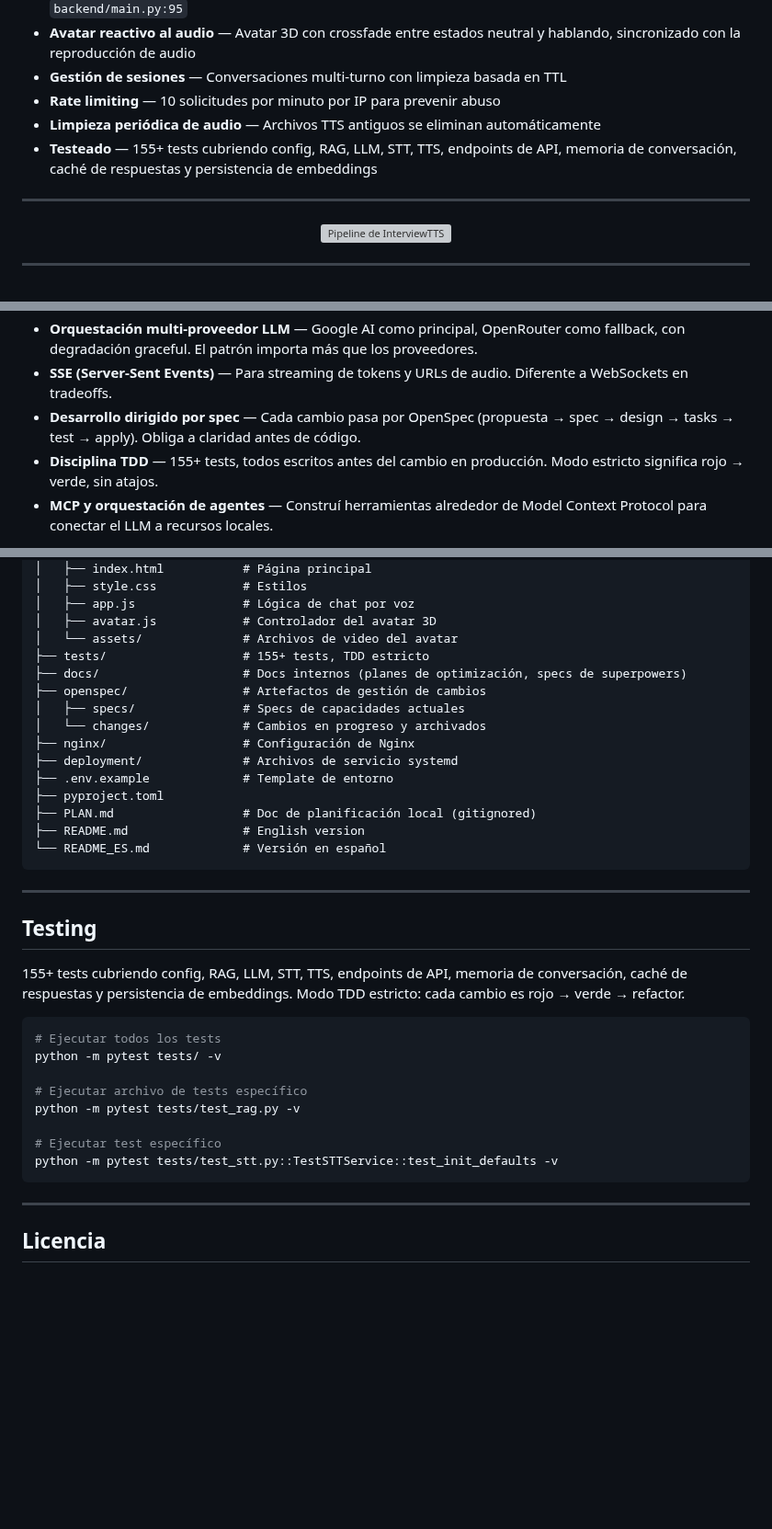
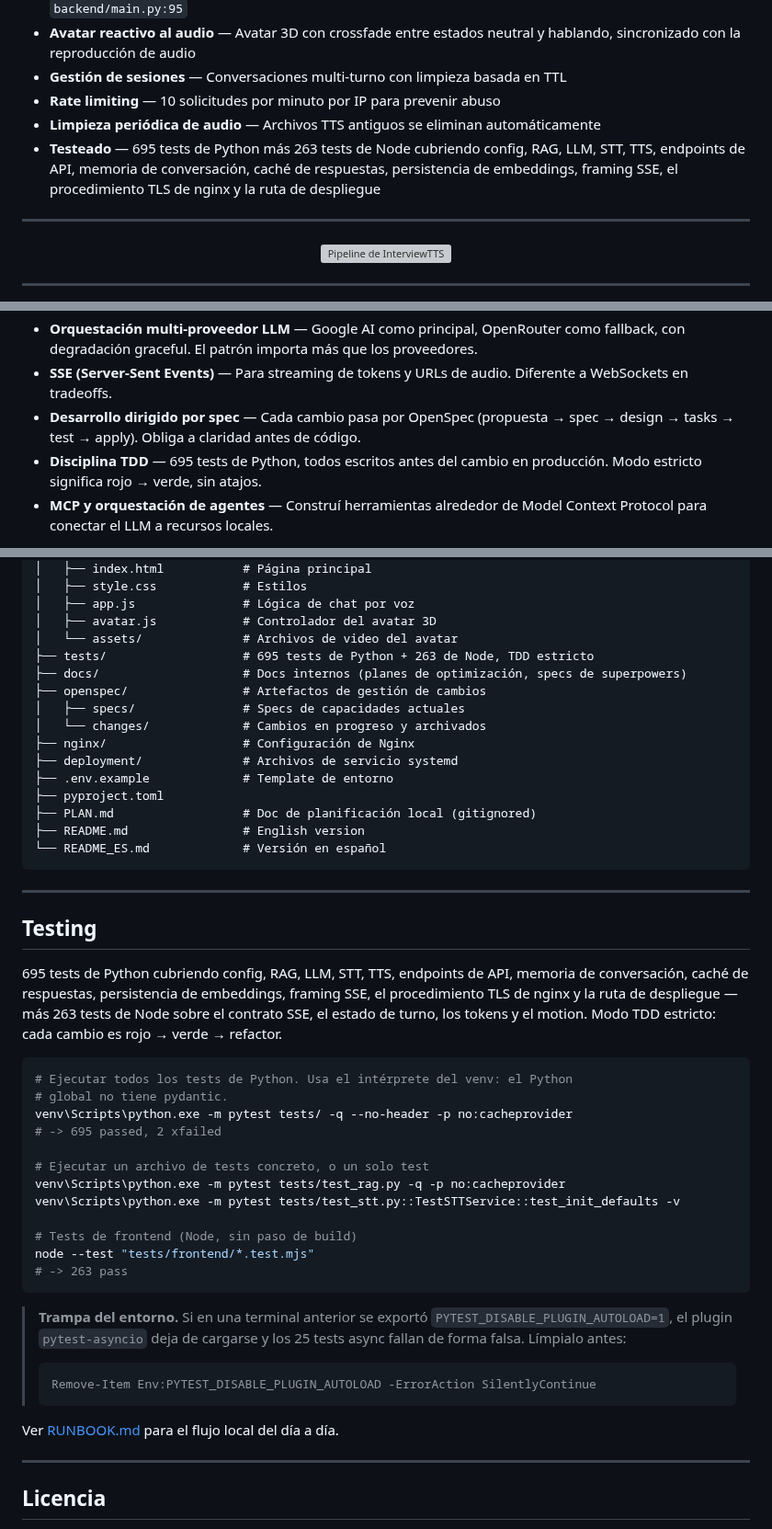
Before and after one commit to mikelrh-dev/liveInterviewRAG, a Markdown page: README_ES.md, 3 parts joined by grey strips. Shown at 92% size. Drawn GitHub-style; blank space fills up the shorter version; grey boxes are pictures that could not be loaded.

Commit message:
fix(readme_es): state the real test counts and the real test commands
'155+ tests' was true of neither suite. Measured on this checkout:
695 passed, 2 xfailed for pytest and 263 pass for node --test.

The documented commands also did not run: 'python -m pytest tests/ -v'
uses the global interpreter, which has no pydantic, and 25 async tests
fail spuriously when PYTEST_DISABLE_PLUGIN_AUTOLOAD=1 is set. Replaced
with the commands that were actually measured, plus the env-var trap.

````diff
--- a/README_ES.md
+++ b/README_ES.md
@@ -46,7 +46,7 @@ No es una demo. Es un sistema desplegable con tradeoffs reales, restricciones re
 - **Gestión de sesiones** — Conversaciones multi-turno con limpieza basada en TTL
 - **Rate limiting** — 10 solicitudes por minuto por IP para prevenir abuso
 - **Limpieza periódica de audio** — Archivos TTS antiguos se eliminan automáticamente
-- **Testeado** — 155+ tests cubriendo config, RAG, LLM, STT, TTS, endpoints de API, memoria de conversación, caché de respuestas y persistencia de embeddings
+- **Testeado** — 695 tests de Python más 263 tests de Node cubriendo config, RAG, LLM, STT, TTS, endpoints de API, memoria de conversación, caché de respuestas, persistencia de embeddings, framing SSE, el procedimiento TLS de nginx y la ruta de despliegue
 
 ---
 
@@ -191,7 +191,7 @@ Construir este proyecto de extremo a extremo me obligó a aprender cosas que no
 - **Orquestación multi-proveedor LLM** — Google AI como principal, OpenRouter como fallback, con degradación graceful. El patrón importa más que los proveedores.
 - **SSE (Server-Sent Events)** — Para streaming de tokens y URLs de audio. Diferente a WebSockets en tradeoffs.
 - **Desarrollo dirigido por spec** — Cada cambio pasa por OpenSpec (propuesta → spec → design → tasks → test → apply). Obliga a claridad antes de código.
-- **Disciplina TDD** — 155+ tests, todos escritos antes del cambio en producción. Modo estricto significa rojo → verde, sin atajos.
+- **Disciplina TDD** — 695 tests de Python, todos escritos antes del cambio en producción. Modo estricto significa rojo → verde, sin atajos.
 - **MCP y orquestación de agentes** — Construí herramientas alrededor de Model Context Protocol para conectar el LLM a recursos locales.
 
 Más allá de la técnica, este proyecto también me enseñó a tomar decisiones de producto bajo restricciones: priorizar lo que importa, diferir lo que no, documentar los tradeoffs.
@@ -334,7 +334,7 @@ InterviewTTS/
 │   ├── app.js               # Lógica de chat por voz
 │   ├── avatar.js            # Controlador del avatar 3D
 │   └── assets/              # Archivos de video del avatar
-├── tests/                   # 155+ tests, TDD estricto
+├── tests/                   # 695 tests de Python + 263 de Node, TDD estricto
 ├── docs/                    # Docs internos (planes de optimización, specs de superpowers)
 ├── openspec/                # Artefactos de gestión de cambios
 │   ├── specs/               # Specs de capacidades actuales
@@ -352,18 +352,36 @@ InterviewTTS/
 
 ## Testing
 
-155+ tests cubriendo config, RAG, LLM, STT, TTS, endpoints de API, memoria de conversación, caché de respuestas y persistencia de embeddings. Modo TDD estricto: cada cambio es rojo → verde → refactor.
+695 tests de Python cubriendo config, RAG, LLM, STT, TTS, endpoints de API, memoria
+de conversación, caché de respuestas, persistencia de embeddings, framing SSE, el
+procedimiento TLS de nginx y la ruta de despliegue — más 263 tests de Node sobre el
+contrato SSE, el estado de turno, los tokens y el motion. Modo TDD estricto: cada
+cambio es rojo → verde → refactor.
 
 ```bash
-# Ejecutar todos los tests
-python -m pytest tests/ -v
+# Ejecutar todos los tests de Python. Usa el intérprete del venv: el Python
+# global no tiene pydantic.
+venv\Scripts\python.exe -m pytest tests/ -q --no-header -p no:cacheprovider
+# -> 695 passed, 2 xfailed
 
-# Ejecutar archivo de tests específico
-python -m pytest tests/test_rag.py -v
+# Ejecutar un archivo de tests concreto, o un solo test
+venv\Scripts\python.exe -m pytest tests/test_rag.py -q -p no:cacheprovider
+venv\Scripts\python.exe -m pytest tests/test_stt.py::TestSTTService::test_init_defaults -v
 
-# Ejecutar test específico
-python -m pytest tests/test_stt.py::TestSTTService::test_init_defaults -v
+# Tests de frontend (Node, sin paso de build)
+node --test "tests/frontend/*.test.mjs"
+# -> 263 pass
 ```
+
+> **Trampa del entorno.** Si en una terminal anterior se exportó
+> `PYTEST_DISABLE_PLUGIN_AUTOLOAD=1`, el plugin `pytest-asyncio` deja de cargarse y
+> los 25 tests async fallan de forma falsa. Límpialo antes:
+>
+> ```powershell
+> Remove-Item Env:PYTEST_DISABLE_PLUGIN_AUTOLOAD -ErrorAction SilentlyContinue
+> ```
+
+Ver [RUNBOOK.md](RUNBOOK.md) para el flujo local del día a día.
 
 ---
 
````
